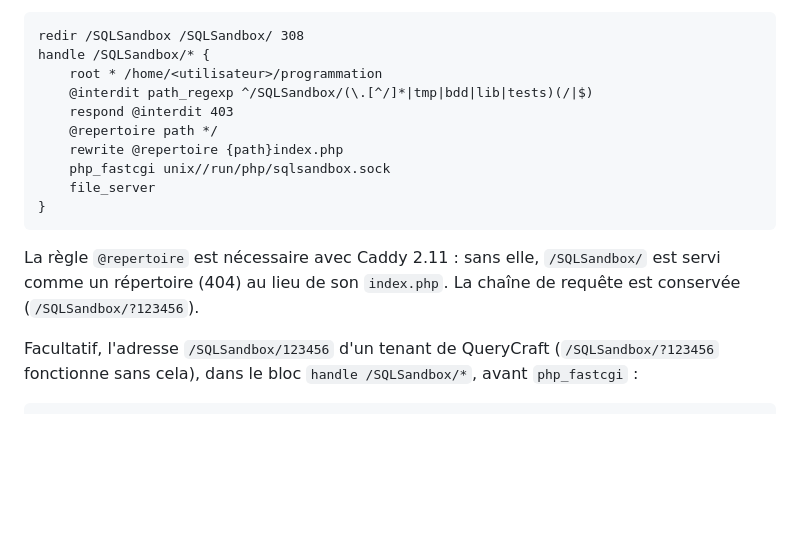
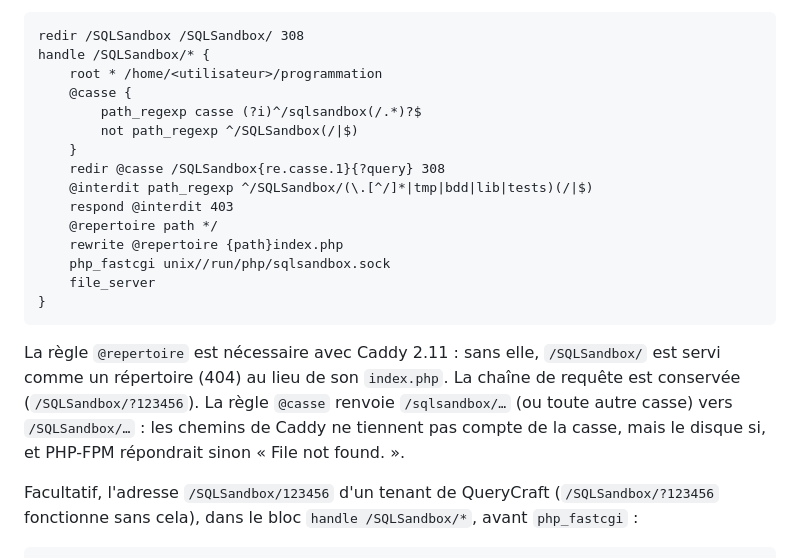
Before and after one commit to edesmontils/SQLSandbox, a Markdown page: README.md, the part around the change. Drawn GitHub-style; blank space fills up the shorter version.

Commit message:
README : redirection des variantes de casse de /SQLSandbox/ sous Caddy
Co-Authored-By: Claude Opus 5.5 <noreply@anthropic.com>

````diff
--- a/README.md
+++ b/README.md
@@ -78,6 +78,11 @@ sudo setfacl -m u:caddy:x /home/<utilisateur>
 redir /SQLSandbox /SQLSandbox/ 308
 handle /SQLSandbox/* {
 	root * /home/<utilisateur>/programmation
+	@casse {
+		path_regexp casse (?i)^/sqlsandbox(/.*)?$
+		not path_regexp ^/SQLSandbox(/|$)
+	}
+	redir @casse /SQLSandbox{re.casse.1}{?query} 308
 	@interdit path_regexp ^/SQLSandbox/(\.[^/]*|tmp|bdd|lib|tests)(/|$)
 	respond @interdit 403
 	@repertoire path */
@@ -87,7 +92,7 @@ handle /SQLSandbox/* {
 }
 ```
 
-La règle `@repertoire` est nécessaire avec Caddy 2.11 : sans elle, `/SQLSandbox/` est servi comme un répertoire (404) au lieu de son `index.php`. La chaîne de requête est conservée (`/SQLSandbox/?123456`).
+La règle `@repertoire` est nécessaire avec Caddy 2.11 : sans elle, `/SQLSandbox/` est servi comme un répertoire (404) au lieu de son `index.php`. La chaîne de requête est conservée (`/SQLSandbox/?123456`). La règle `@casse` renvoie `/sqlsandbox/…` (ou toute autre casse) vers `/SQLSandbox/…` : les chemins de Caddy ne tiennent pas compte de la casse, mais le disque si, et PHP-FPM répondrait sinon « File not found. ».
 
 Facultatif, l'adresse `/SQLSandbox/123456` d'un tenant de QueryCraft (`/SQLSandbox/?123456` fonctionne sans cela), dans le bloc `handle /SQLSandbox/*`, avant `php_fastcgi` :
 
````
